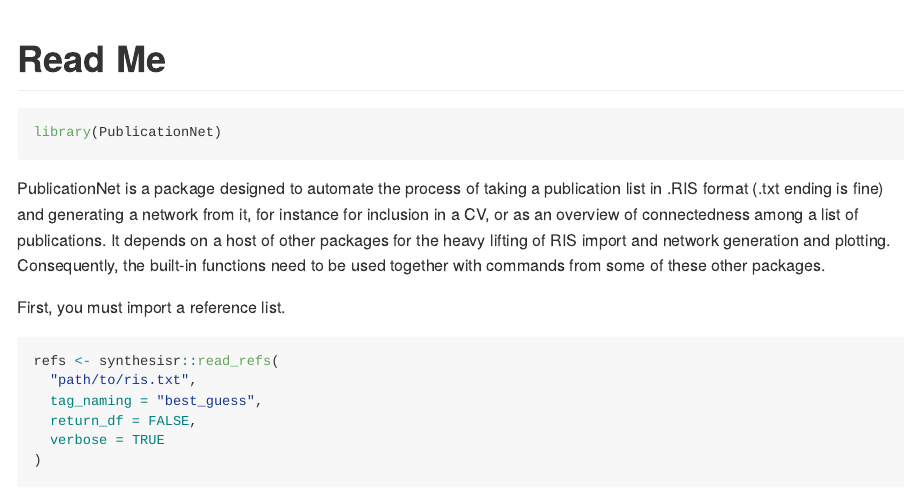
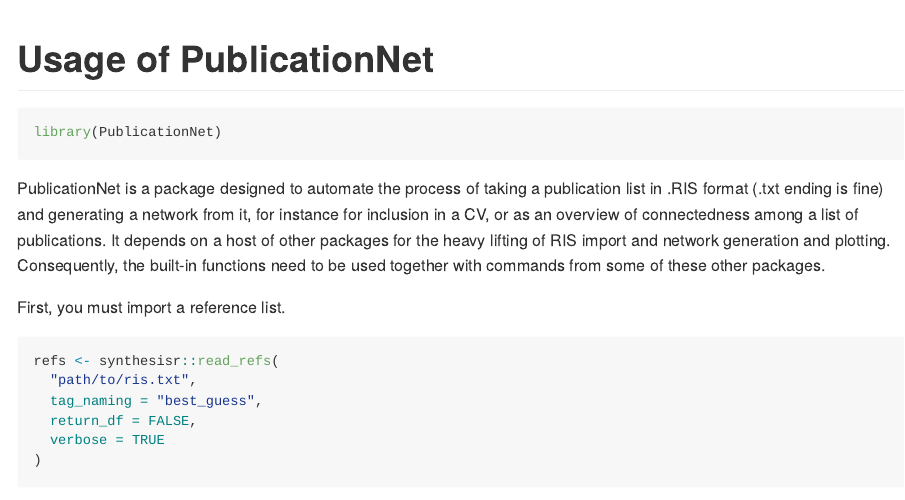
Before and after one commit to markscherz/PublicationNet, an R Markdown document (vignettes/ReadMe.Rmd): the page in a window 1100 px wide, from its top. Rendered offline with R 4.5, knitr and Pandoc, with nearby package versions; both versions are drawn in the output format of the newer one; some code elsewhere in the file could not run offline.

Commit message:
Update ReadMe.Rmd

```diff
--- a/vignettes/ReadMe.Rmd
+++ b/vignettes/ReadMe.Rmd
@@ -1,8 +1,8 @@
 ---
-title: "Read Me"
-output: rmarkdown::html_vignette
+title: "Usage of PublicationNet"
+output: rmarkdown::github_document
 vignette: >
-  %\VignetteIndexEntry{ReadMe}
+  %\VignetteIndexEntry{PublicationNet}
   %\VignetteEngine{knitr::rmarkdown}
   %\VignetteEncoding{UTF-8}
 ---
```
